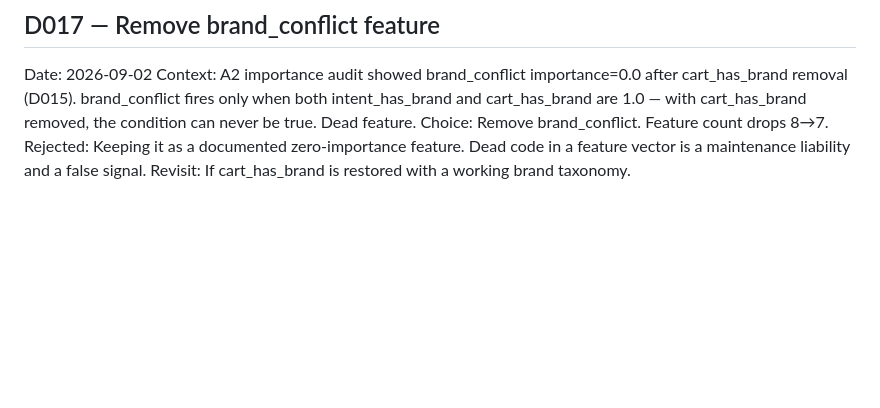
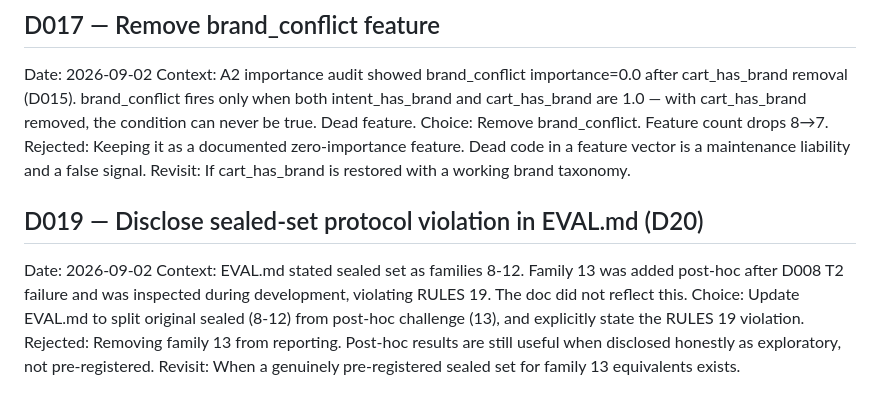
Before and after one commit to Shikhar-0809/mandate-guard, a Markdown page: DECISIONS.md, the part around the change. Rendered like a GitHub page; blank space fills up the shorter version.

Commit message:
docs: disclose sealed-set protocol violation, fix EVAL.md (D019/D20)
Co-authored-by: Cursor <cursoragent@cursor.com>

```diff
--- a/DECISIONS.md
+++ b/DECISIONS.md
@@ -213,3 +213,15 @@ Choice: Remove brand_conflict. Feature count drops 8→7.
 Rejected: Keeping it as a documented zero-importance feature. Dead code
 in a feature vector is a maintenance liability and a false signal.
 Revisit: If cart_has_brand is restored with a working brand taxonomy.
+
+## D019 — Disclose sealed-set protocol violation in EVAL.md (D20)
+Date: 2026-09-02
+Context: EVAL.md stated sealed set as families 8-12. Family 13 was added
+post-hoc after D008 T2 failure and was inspected during development, violating
+RULES 19. The doc did not reflect this.
+Choice: Update EVAL.md to split original sealed (8-12) from post-hoc challenge
+(13), and explicitly state the RULES 19 violation.
+Rejected: Removing family 13 from reporting. Post-hoc results are still useful
+when disclosed honestly as exploratory, not pre-registered.
+Revisit: When a genuinely pre-registered sealed set for family 13 equivalents
+exists.
```
Also changed, not shown: EVAL.md (+7 -3 lines).
